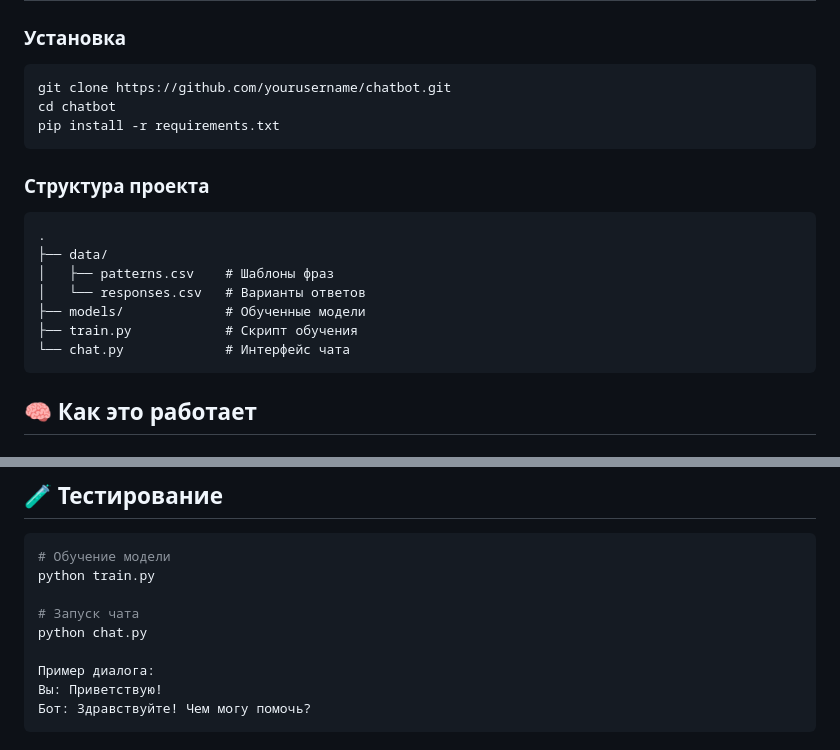
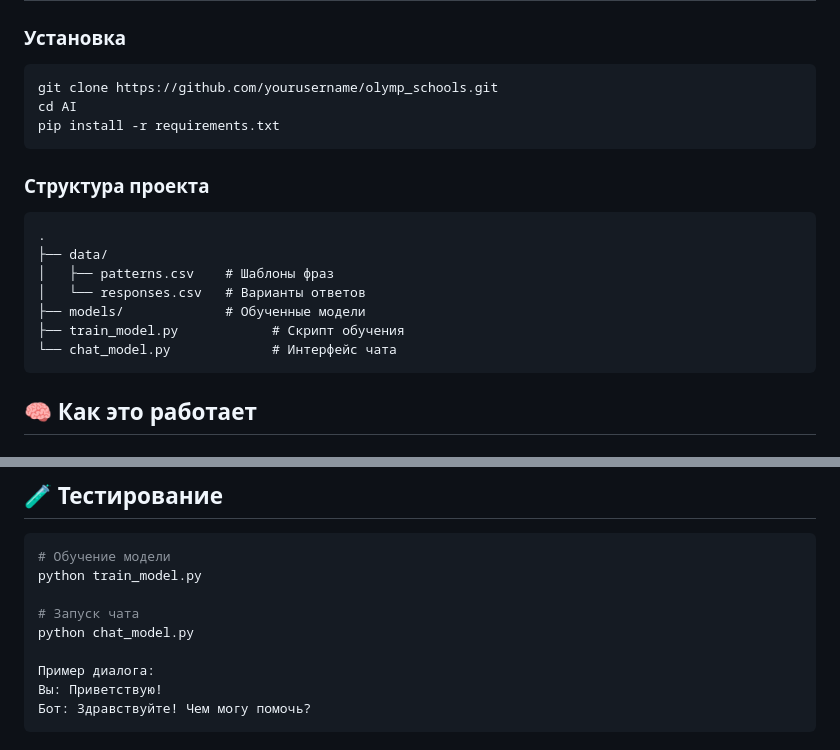
Before and after one commit to Mighty9862/olymp_schools, a Markdown page: README.md, 2 parts joined by grey strips. Drawn GitHub-style.

Commit message:
New README

````diff
--- a/README.md
+++ b/README.md
@@ -26,8 +26,8 @@
 
 ### Установка
 ```bash
-git clone https://github.com/yourusername/chatbot.git
-cd chatbot
+git clone https://github.com/yourusername/olymp_schools.git
+cd AI
 pip install -r requirements.txt
 ```
 
@@ -38,8 +38,8 @@ pip install -r requirements.txt
 │   ├── patterns.csv    # Шаблоны фраз
 │   └── responses.csv   # Варианты ответов
 ├── models/             # Обученные модели
-├── train.py            # Скрипт обучения
-└── chat.py             # Интерфейс чата
+├── train_model.py            # Скрипт обучения
+└── chat_model.py             # Интерфейс чата
 ```
 
 ## 🧠 Как это работает
@@ -103,10 +103,10 @@ graph TD
 ## 🧪 Тестирование
 ```bash
 # Обучение модели
-python train.py
+python train_model.py
 
 # Запуск чата
-python chat.py
+python chat_model.py
 
 Пример диалога:
 Вы: Приветствую!
````
